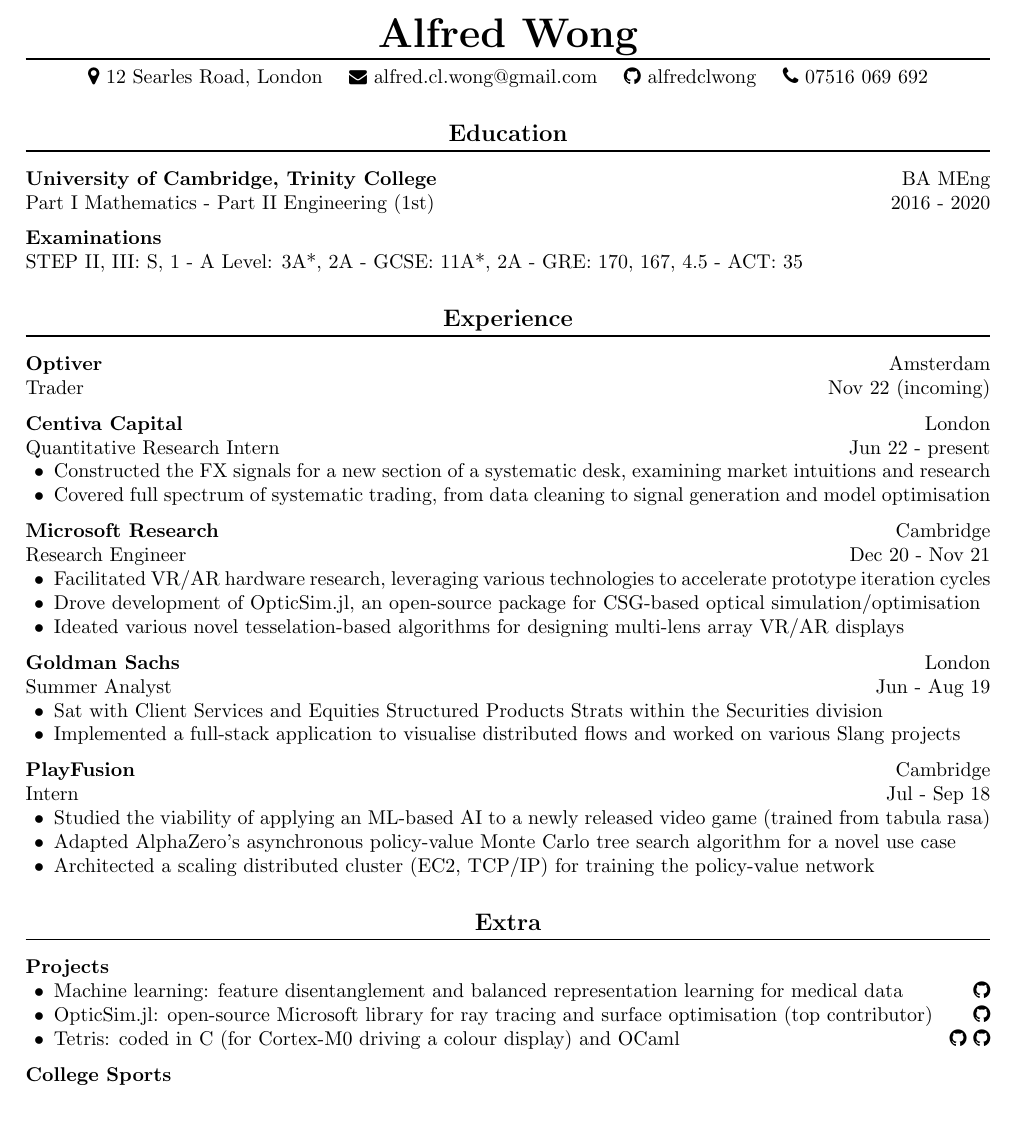
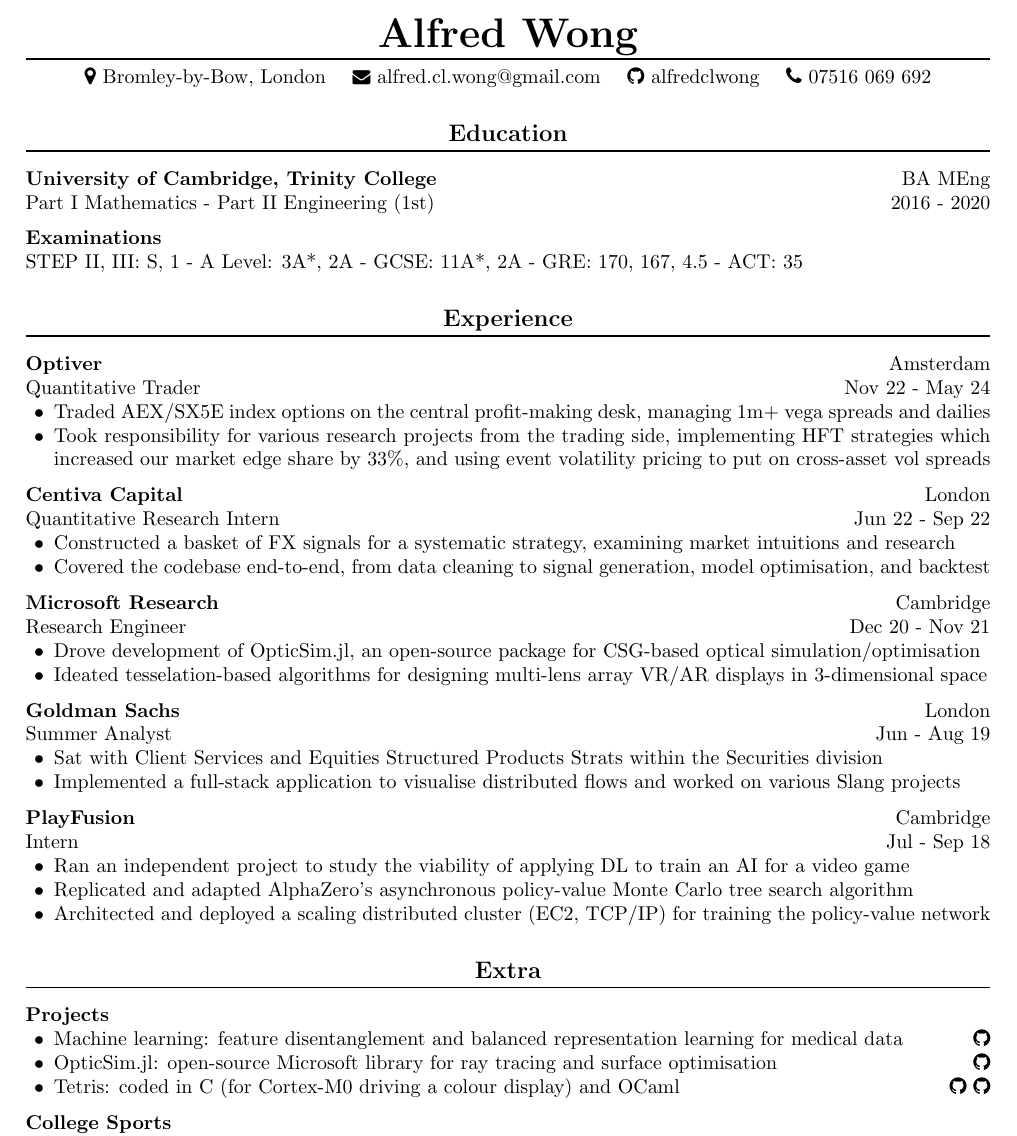
Before and after one commit to alfredclwong/resume, a LaTeX CV (Alfred Wong resume.tex): part of the page, cut so that both start at the same text, the shorter picture padded with empty space. Compiled offline with pdfLaTeX.

Commit message:
post-optiver update

```diff
--- a/Alfred Wong resume.tex
+++ b/Alfred Wong resume.tex
@@ -17,7 +17,7 @@
 \begin{center}
 	{\bfseries\huge Alfred Wong}\\
 	\vspace{-.5\baselineskip}\rule{\textwidth}{0.8pt}
-	\faMapMarker\ 12 Searles Road, London
+	\faMapMarker\ Bromley-by-Bow, London
 	\quad
 	\href{mailto:alfred.cl.wong@gmail.com}{{\small\faEnvelope}\ alfred.cl.wong@gmail.com}
 	\quad
@@ -34,24 +34,25 @@
 
 \section*{Experience}
 \textbf{Optiver} \hfill Amsterdam\\
-Trader \hfill Nov 22 (incoming)\vspace{.5\baselineskip}\\
-% \begin{compact}
-% 	\item
-% \end{compact}
-% \vspace{.5\baselineskip}
+Quantitative Trader \hfill Nov 22 - May 24
+\begin{compact}
+	\item Traded AEX/SX5E index options on the central profit-making desk, managing 1m+ vega spreads and dailies
+	\item Took responsibility for various research projects from the trading side, implementing HFT strategies which increased our market edge share by 33\%, and using event volatility pricing to put on cross-asset vol spreads
+\end{compact}
+\vspace{.5\baselineskip}
 \textbf{Centiva Capital} \hfill London\\
-Quantitative Research Intern \hfill Jun 22 - present
+Quantitative Research Intern \hfill Jun 22 - Sep 22
 \begin{compact}
-	\item Constructed the FX signals for a new section of a systematic desk, examining market intuitions and research
-	\item Covered full spectrum of systematic trading, from data cleaning to signal generation and model optimisation
+	\item Constructed a basket of FX signals for a systematic strategy, examining market intuitions and research
+	\item Covered the codebase end-to-end, from data cleaning to signal generation, model optimisation, and backtest
 \end{compact}
 \vspace{.5\baselineskip}
 \textbf{Microsoft Research} \hfill Cambridge\\
 Research Engineer \hfill Dec 20 - Nov 21
 \begin{compact}
-	\item Facilitated VR/AR hardware research, leveraging various technologies to accelerate prototype iteration cycles
+	% \item Facilitated VR/AR hardware research, leveraging various technologies to accelerate prototype iteration cycles
 	\item Drove development of OpticSim.jl, an open-source package for CSG-based optical simulation/optimisation
-	\item Ideated various novel tesselation-based algorithms for designing multi-lens array VR/AR displays
+	\item Ideated tesselation-based algorithms for designing multi-lens array VR/AR displays in 3-dimensional space
 \end{compact}
 \vspace{.5\baselineskip}
 \textbf{Goldman Sachs} \hfill London\\
@@ -64,9 +65,9 @@
 \textbf{PlayFusion} \hfill Cambridge\\
 Intern \hfill Jul - Sep 18
 \begin{compact}
-	\item Studied the viability of applying an ML-based AI to a newly released video game (trained from tabula rasa)
-	\item Adapted AlphaZero's asynchronous policy-value Monte Carlo tree search algorithm for a novel use case
-	\item Architected a scaling distributed cluster (EC2, TCP/IP) for training the policy-value network
+	\item Ran an independent project to study the viability of applying DL to train an AI for a video game
+	\item Replicated and adapted AlphaZero's asynchronous policy-value Monte Carlo tree search algorithm
+	\item Architected and deployed a scaling distributed cluster (EC2, TCP/IP) for training the policy-value network
 \end{compact}
 % \vspace{.5\baselineskip}
 % \textbf{WaterScope} \hfill Cambridge\\
@@ -80,7 +81,7 @@
 \textbf{Projects}
 \begin{compact}
 	\item Machine learning: feature disentanglement and balanced representation learning for medical data \hfill \href{https://github.com/alfredclwong/ite-feature-selection}{\faGithub}
-	\item OpticSim.jl: open-source Microsoft library for ray tracing and surface optimisation (top contributor) \hfill \href{https://github.com/microsoft/OpticSim.jl}{\faGithub}
+	\item OpticSim.jl: open-source Microsoft library for ray tracing and surface optimisation \hfill \href{https://github.com/microsoft/OpticSim.jl}{\faGithub}
 	\item Tetris: coded in C (for Cortex-M0 driving a colour display) and OCaml \hfill \href{https://github.com/alfredclwong/4b25-tetris}{\faGithub} \href{https://github.com/alfredclwong/tetris-ocaml}{\faGithub}
 \end{compact}
 \vspace{.5\baselineskip}
```
Also changed, not shown: Alfred Wong resume.pdf.
